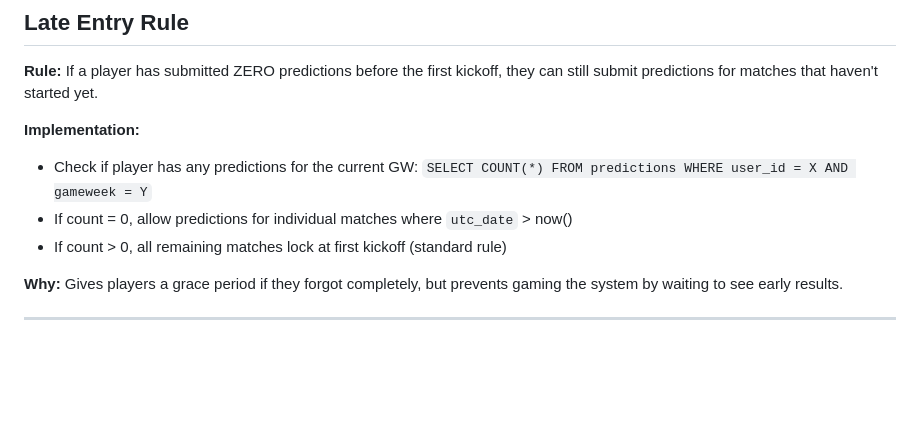
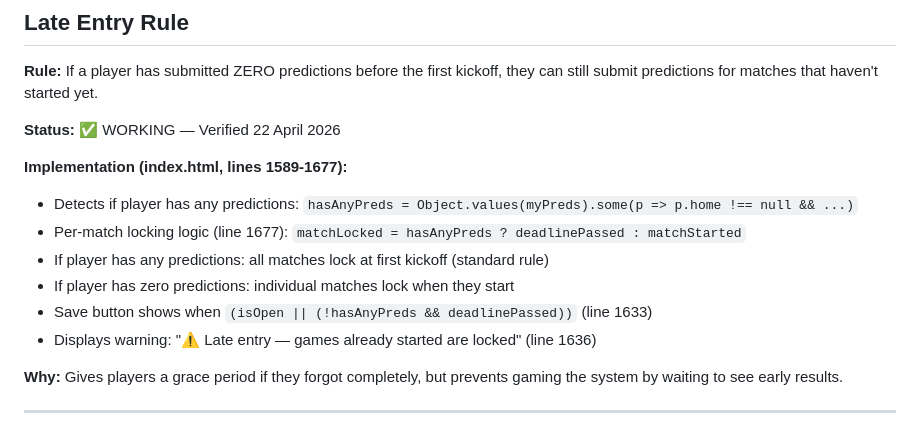
Before and after one commit to HawkOxford/guesstowin, a Markdown page: CLAUDE.md, the part around the change. Drawn GitHub-style; blank space fills up the shorter version.

Commit message:
Document late entry rule implementation status
- Confirmed late entry rule is working (verified 22 Apr 2026)
- Added implementation details with line numbers
- Explained hasAnyPreds detection and matchLocked logic

```diff
--- a/CLAUDE.md
+++ b/CLAUDE.md
@@ -26,10 +26,15 @@ Use this file to onboard Claude at the start of a new conversation. Paste the co
 
 **Rule:** If a player has submitted ZERO predictions before the first kickoff, they can still submit predictions for matches that haven't started yet.
 
-**Implementation:**
-- Check if player has any predictions for the current GW: `SELECT COUNT(*) FROM predictions WHERE user_id = X AND gameweek = Y`
-- If count = 0, allow predictions for individual matches where `utc_date` > now()
-- If count > 0, all remaining matches lock at first kickoff (standard rule)
+**Status:** ✅ WORKING — Verified 22 April 2026
+
+**Implementation (index.html, lines 1589-1677):**
+- Detects if player has any predictions: `hasAnyPreds = Object.values(myPreds).some(p => p.home !== null && ...)`
+- Per-match locking logic (line 1677): `matchLocked = hasAnyPreds ? deadlinePassed : matchStarted`
+- If player has any predictions: all matches lock at first kickoff (standard rule)
+- If player has zero predictions: individual matches lock when they start
+- Save button shows when `(isOpen || (!hasAnyPreds && deadlinePassed))` (line 1633)
+- Displays warning: "⚠ Late entry — games already started are locked" (line 1636)
 
 **Why:** Gives players a grace period if they forgot completely, but prevents gaming the system by waiting to see early results.
 
```
